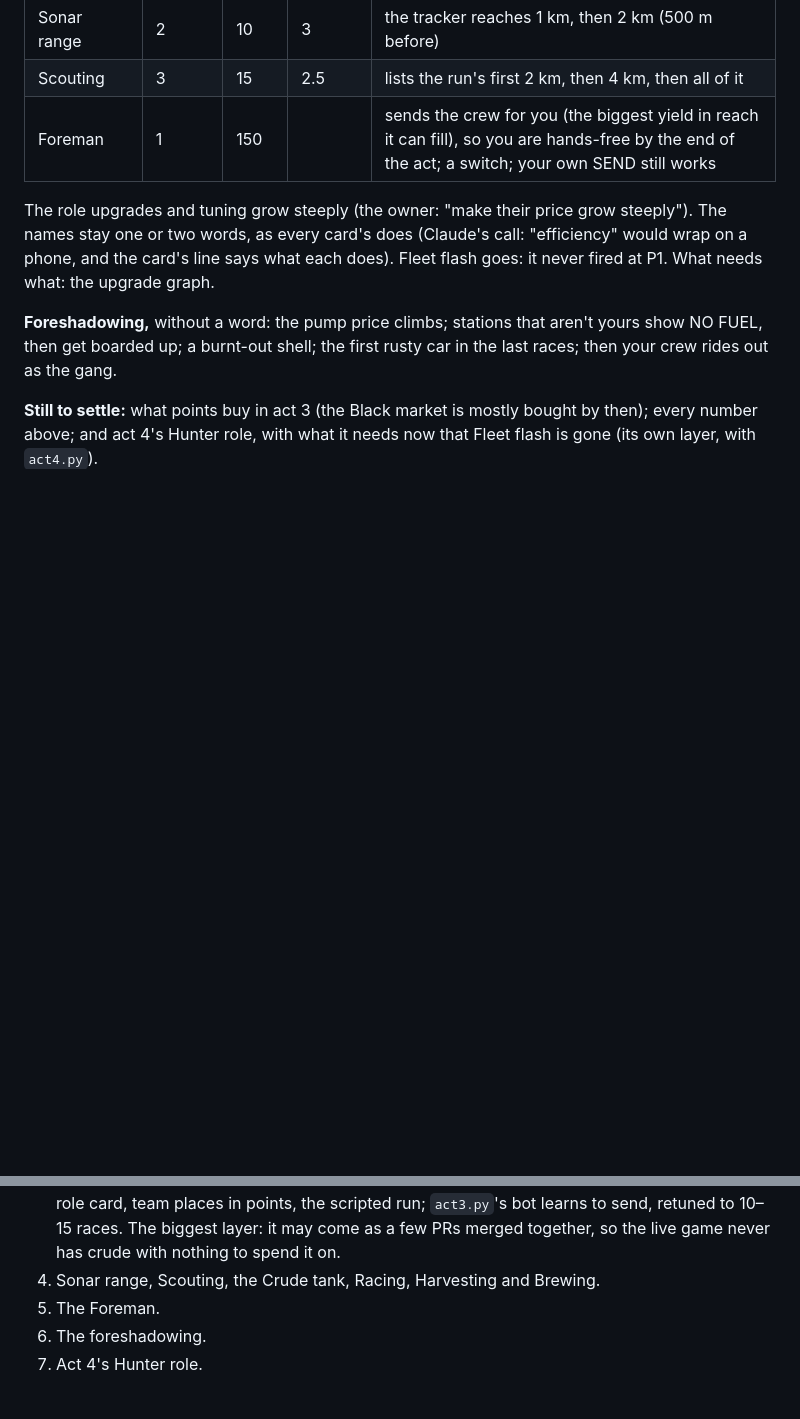
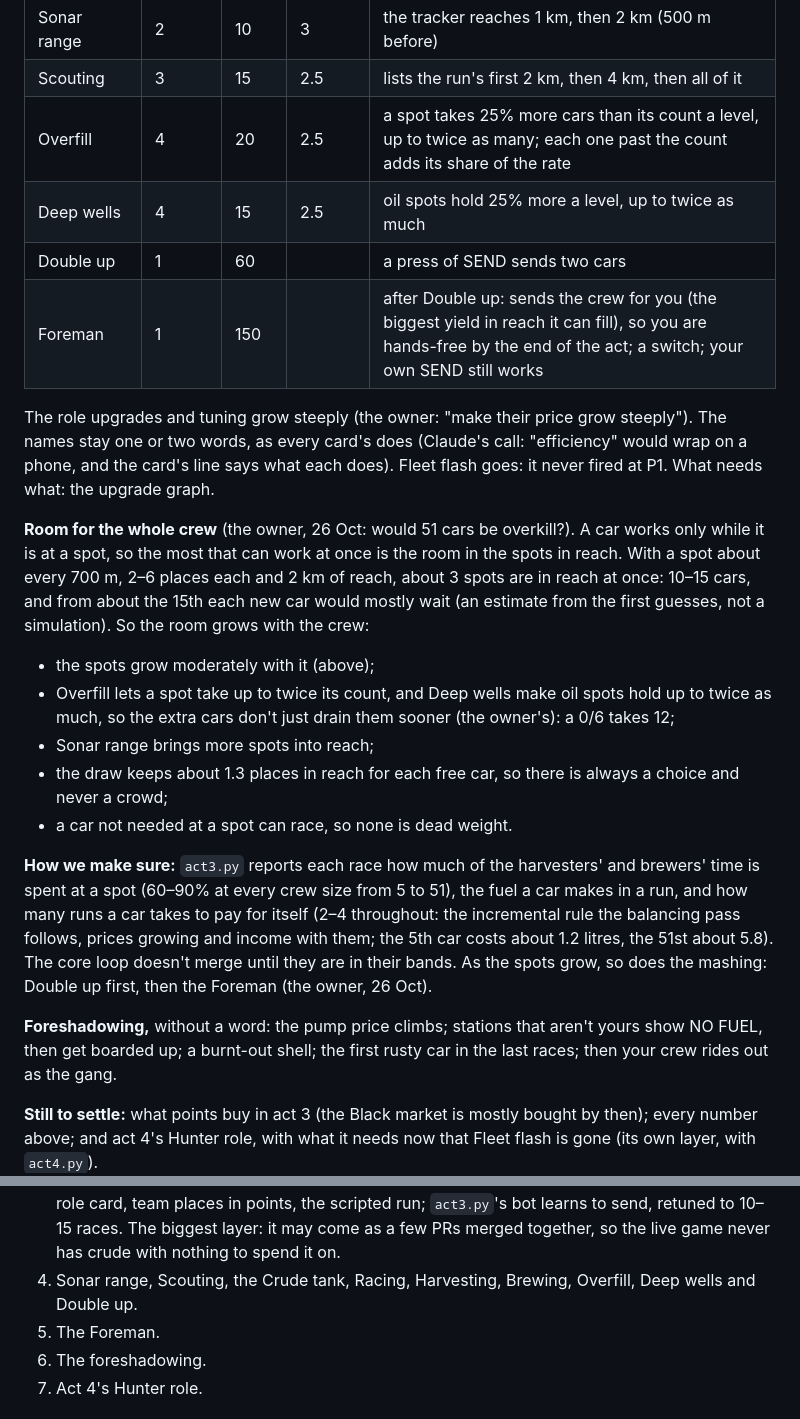
Before and after one commit to fulibacsi/rev-it, a Markdown page: docs/design-notes.md, 2 parts joined by grey strips. GitHub-like rendering; blank space fills up the shorter version.

```diff
--- a/docs/design-notes.md
+++ b/docs/design-notes.md
@@ -602,11 +604,31 @@ over as litres, one for one.
 | Crude tank | 3 | 10 | 2.5 | a bigger tank |
 | Sonar range | 2 | 10 | 3 | the tracker reaches 1 km, then 2 km (500 m before) |
 | Scouting | 3 | 15 | 2.5 | lists the run's first 2 km, then 4 km, then all of it |
-| Foreman | 1 | 150 | | sends the crew for you (the biggest yield in reach it can fill), so you are hands-free by the end of the act; a switch; your own SEND still works |
+| Overfill | 4 | 20 | 2.5 | a spot takes 25% more cars than its count a level, up to twice as many; each one past the count adds its share of the rate |
+| Deep wells | 4 | 15 | 2.5 | oil spots hold 25% more a level, up to twice as much |
+| Double up | 1 | 60 | | a press of SEND sends two cars |
+| Foreman | 1 | 150 | | after Double up: sends the crew for you (the biggest yield in reach it can fill), so you are hands-free by the end of the act; a switch; your own SEND still works |
 
 The role upgrades and tuning grow steeply (the owner: "make their price grow steeply"). The names stay one or two
 words, as every card's does (Claude's call: "efficiency" would wrap on a phone, and the card's line says what each
 does). Fleet flash goes: it never fired at P1. What needs what: the upgrade graph.
+
+**Room for the whole crew** (the owner, 26 Oct: would 51 cars be overkill?). A car works only while it is at a spot,
+so the most that can work at once is the room in the spots in reach. With a spot about every 700 m, 2–6 places each
+and 2 km of reach, about 3 spots are in reach at once: 10–15 cars, and from about the 15th each new car would mostly
+wait (an estimate from the first guesses, not a simulation). So the room grows with the crew:
+- the spots grow moderately with it (above);
+- Overfill lets a spot take up to twice its count, and Deep wells make oil spots hold up to twice as much, so the
+  extra cars don't just drain them sooner (the owner's): a 0/6 takes 12;
+- Sonar range brings more spots into reach;
+- the draw keeps about 1.3 places in reach for each free car, so there is always a choice and never a crowd;
+- a car not needed at a spot can race, so none is dead weight.
+
+**How we make sure:** `act3.py` reports each race how much of the harvesters' and brewers' time is spent at a spot
+(60–90% at every crew size from 5 to 51), the fuel a car makes in a run, and how many runs a car takes to pay for
+itself (2–4 throughout: the incremental rule the balancing pass follows, prices growing and income with them; the 5th
+car costs about 1.2 litres, the 51st about 5.8). The core loop doesn't merge until they are in their bands. As the
+spots grow, so does the mashing: Double up first, then the Foreman (the owner, 26 Oct).
 
 **Foreshadowing,** without a word: the pump price climbs; stations that aren't yours show NO FUEL, then get boarded up;
 a burnt-out shell; the first rusty car in the last races; then your crew rides out as the gang.
@@ -621,7 +643,7 @@ a burnt-out shell; the first rusty car in the last races; then your crew rides o
    refineries and brewers, fuel as the money, the Fuel converter's pump price, the role card, team places in points,
    the scripted run; `act3.py`'s bot learns to send, retuned to 10–15 races. The biggest layer: it may come as a few
    PRs merged together, so the live game never has crude with nothing to spend it on.
-4. Sonar range, Scouting, the Crude tank, Racing, Harvesting and Brewing.
+4. Sonar range, Scouting, the Crude tank, Racing, Harvesting, Brewing, Overfill, Deep wells and Double up.
 5. The Foreman.
 6. The foreshadowing.
 7. Act 4's Hunter role.
```
Also changed, not shown: other parts of docs/design-notes.md (+8 -6 lines), docs/upgrade-graph.md (+11 -1 lines).
